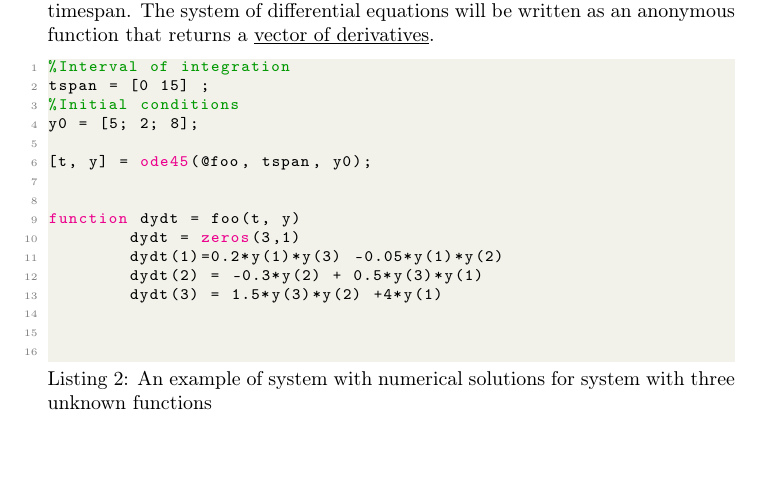
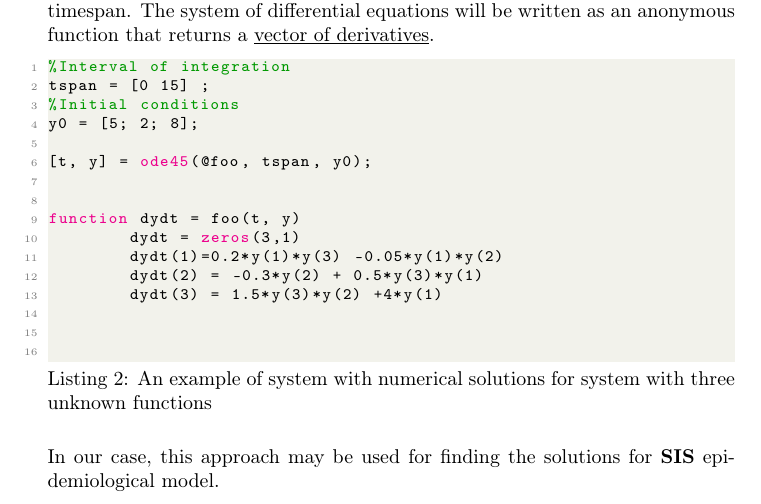
Before and after one commit to AntonDolozin/Bachelor-s-project-Some-of-epidemiological-models-and-their-solutions, a LaTeX document (report/matlab/systems_des.tex): part of page 3 of 3, cut so that both start at the same text, the shorter picture padded with empty space. Compiled offline with pdfLaTeX.

Commit message:
Updated the report.

```diff
--- a/report/matlab/systems_des.tex
+++ b/report/matlab/systems_des.tex
@@ -96,6 +96,8 @@ function dydt = foo(t, y)
 
 
 \end{lstlisting}
+\medskip
+In our case, this approach may be used for finding the solutions for {\bf{SIS}} epidemiological model.
 
 
 
```
Also changed, not shown: report/matlab/systems_des.pdf.
